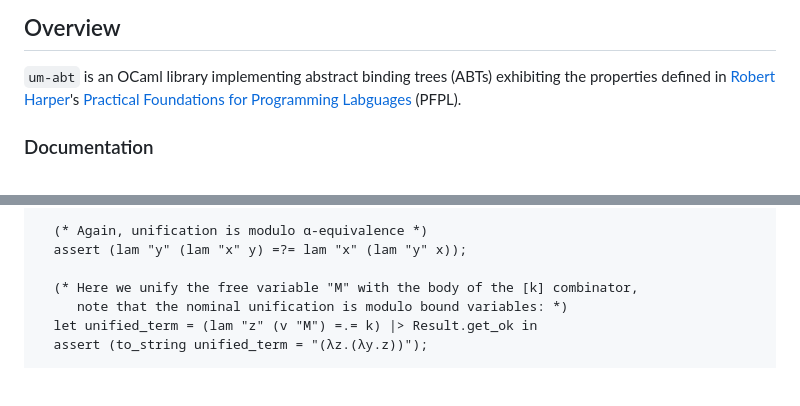
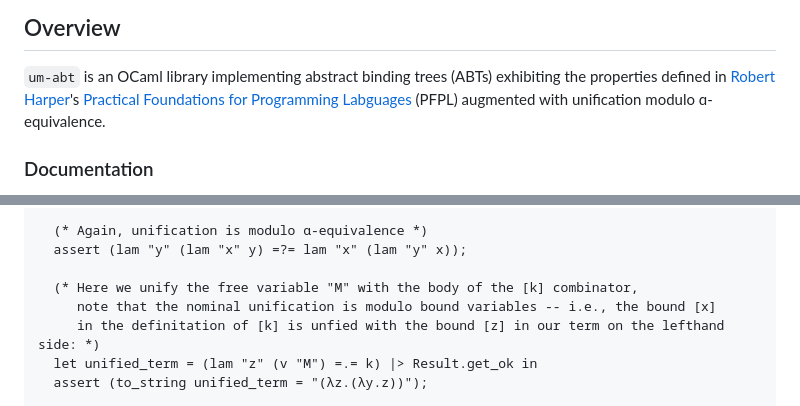
Before and after one commit to shonfeder/um-abt, a Markdown page: README.md, 2 parts joined by grey strips. GitHub-like rendering; blank space fills up the shorter version.

```diff
--- a/README.md
+++ b/README.md
@@ -22,7 +22,8 @@
 `um-abt` is an OCaml library implementing abstract binding trees (ABTs)
 exhibiting the properties defined in [Robert
 Harper](https://www.cs.cmu.edu/~rwh/pfpl/)'s [Practical Foundations for
-Programming Labguages](https://www.cs.cmu.edu/~rwh/pfpl/) (PFPL).
+Programming Labguages](https://www.cs.cmu.edu/~rwh/pfpl/) (PFPL) augmented with
+unification modulo ɑ-equivalence.
 
 ### Documentation
 
@@ -250,7 +246,8 @@ let () =
   assert (lam "y" (lam "x" y) =?= lam "x" (lam "y" x));
 
   (* Here we unify the free variable "M" with the body of the [k] combinator,
-     note that the nominal unification is modulo bound variables: *)
+     note that the nominal unification is modulo bound variables -- i.e., the bound [x]
+     in the definitation of [k] is unfied with the bound [z] in our term on the lefthand side: *)
   let unified_term = (lam "z" (v "M") =.= k) |> Result.get_ok in
   assert (to_string unified_term = "(λz.(λy.z))");
 
```
Also changed, not shown: other parts of README.md (+12 -17 lines).
